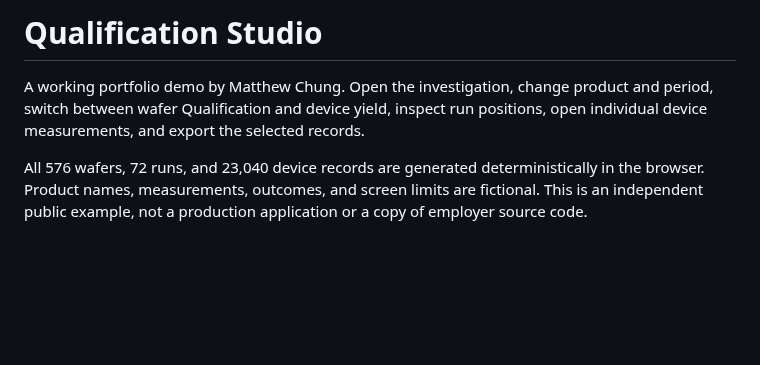
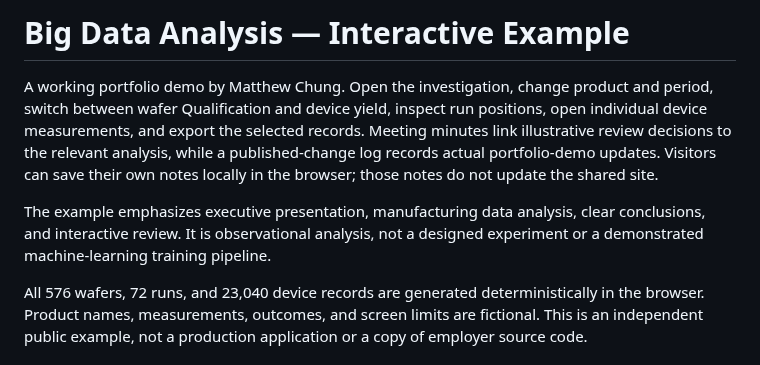
Before and after one commit to 4sy8zwp9hz-netizen/manufacturing-software-portfolio, a Markdown page: demos/qualification-studio/README.md, the part around the change. Rendered like a GitHub page; blank space fills up the shorter version.

Commit message:
Frame demo as Big Data Analysis and add meeting follow-up
Link review decisions to analysis views and distinguish actual published changes
from illustrative minutes and browser-local visitor notes.

```diff
--- a/demos/qualification-studio/README.md
+++ b/demos/qualification-studio/README.md
@@ -1,8 +1,15 @@
-# Qualification Studio
+# Big Data Analysis — Interactive Example
 
 A working portfolio demo by Matthew Chung. Open the investigation, change product
 and period, switch between wafer Qualification and device yield, inspect run
 positions, open individual device measurements, and export the selected records.
+Meeting minutes link illustrative review decisions to the relevant analysis, while
+a published-change log records actual portfolio-demo updates. Visitors can save
+their own notes locally in the browser; those notes do not update the shared site.
+
+The example emphasizes executive presentation, manufacturing data analysis,
+clear conclusions, and interactive review. It is observational analysis, not a
+designed experiment or a demonstrated machine-learning training pipeline.
 
 All 576 wafers, 72 runs, and 23,040 device records are generated deterministically
 in the browser. Product names, measurements, outcomes, and screen limits are
```
Also changed, not shown: README.md (+4 -3 lines), case-studies/QUALIFICATION_RELIABILITY_INVESTIGATION.md (+2 -2 lines), assets/qualification-studio-demo.png, 4 other files.
